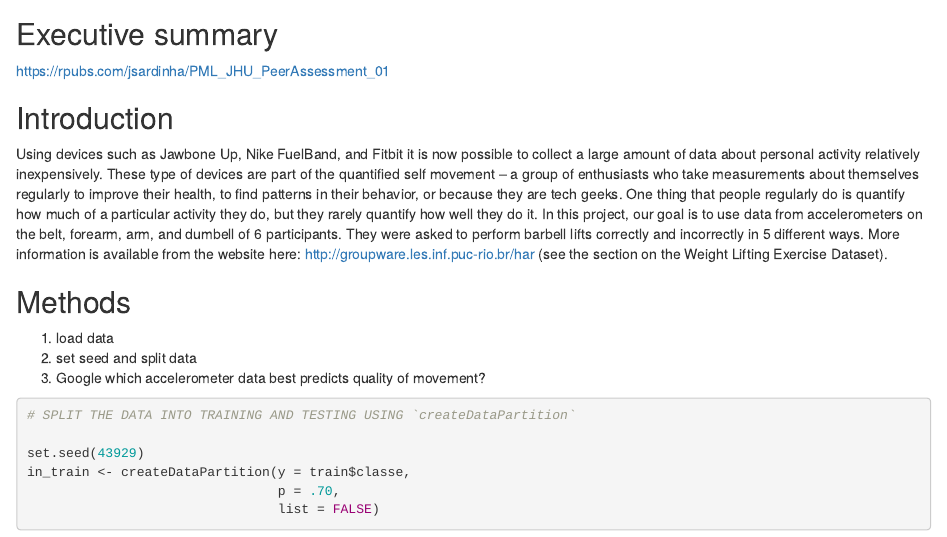
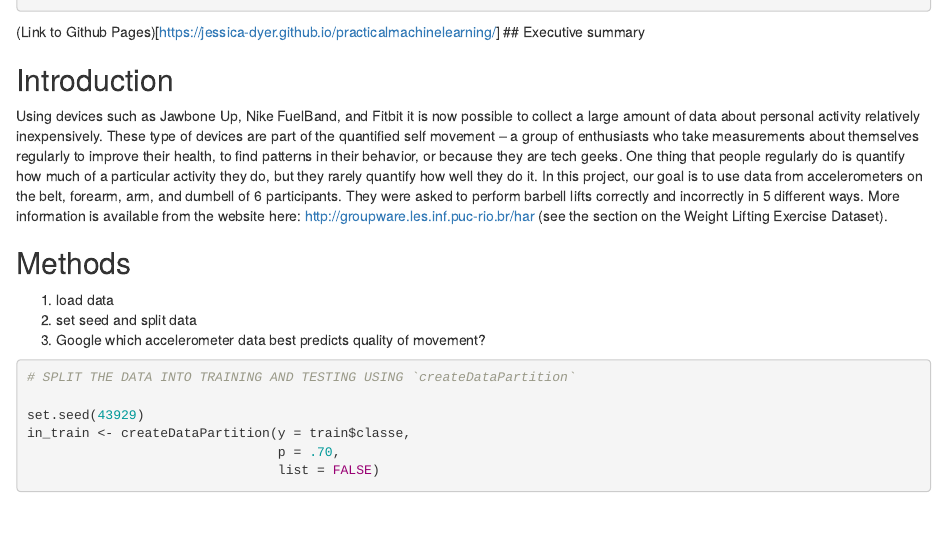
Before and after one commit to jessica-dyer/practicalmachinelearning, an R Markdown document (index.Rmd): the page in a window 1100 px wide, from 530 px down before the commit and from 520 px down after it. Rendered offline with R 4.5, knitr and Pandoc, with nearby package versions; some code elsewhere in the file could not run offline.

Commit message:
Updated the index with work done to date.

````diff
--- a/index.Rmd
+++ b/index.Rmd
@@ -25,9 +25,8 @@
 # test <- read.csv(test_url)
 ```
 
+(Link to Github Pages)[https://jessica-dyer.github.io/practicalmachinelearning/]
 ## Executive summary
-
-https://rpubs.com/jsardinha/PML_JHU_PeerAssessment_01
 
 ## Introduction
 
````
Also changed, not shown: index.html.
